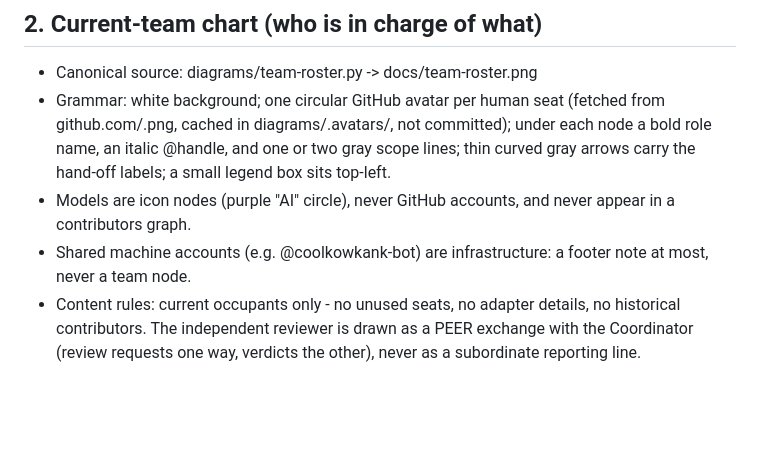
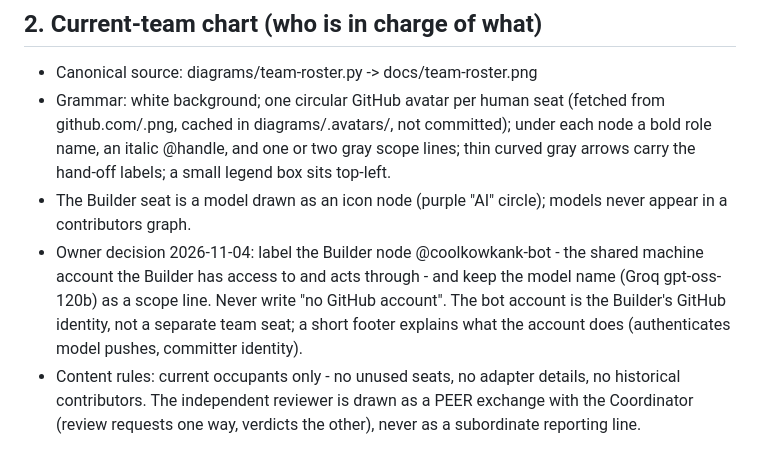
Before and after one commit to coolkowkank/Multiple-Human-Concept-Owner, a Markdown page: diagrams/CHART-STYLE.md, the part around the change. Drawn GitHub-style; blank space fills up the shorter version.

Commit message:
operator: Builder labeled @coolkowkank-bot (the shared machine account it acts through), Groq model name kept; style memory records the rule

```diff
--- a/diagrams/CHART-STYLE.md
+++ b/diagrams/CHART-STYLE.md
@@ -22,10 +22,13 @@ a separate artifact with its own style.
   github.com/<login>.png, cached in diagrams/.avatars/, not committed); under each node
   a bold role name, an italic @handle, and one or two gray scope lines; thin curved gray
   arrows carry the hand-off labels; a small legend box sits top-left.
-- Models are icon nodes (purple "AI" circle), never GitHub accounts, and never appear in
-  a contributors graph.
-- Shared machine accounts (e.g. @coolkowkank-bot) are infrastructure: a footer note at
-  most, never a team node.
+- The Builder seat is a model drawn as an icon node (purple "AI" circle); models never
+  appear in a contributors graph.
+- Owner decision 2026-11-04: label the Builder node @coolkowkank-bot - the shared
+  machine account the Builder has access to and acts through - and keep the model name
+  (Groq gpt-oss-120b) as a scope line. Never write "no GitHub account". The bot account
+  is the Builder's GitHub identity, not a separate team seat; a short footer explains
+  what the account does (authenticates model pushes, committer identity).
 - Content rules: current occupants only - no unused seats, no adapter details, no
   historical contributors. The independent reviewer is drawn as a PEER exchange with the
   Coordinator (review requests one way, verdicts the other), never as a subordinate
```
Also changed, not shown: docs/team-roster.png, 1 other file.
